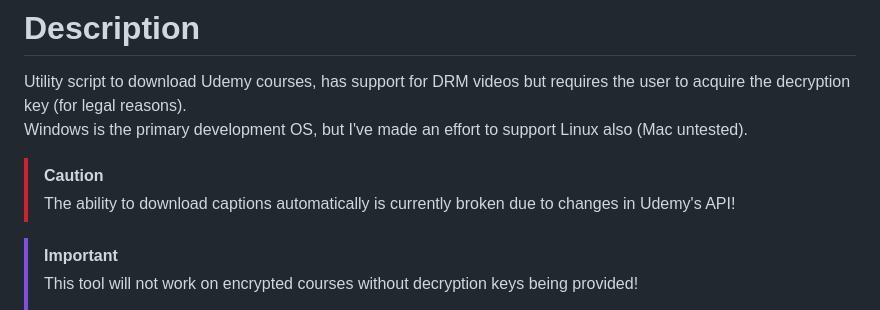
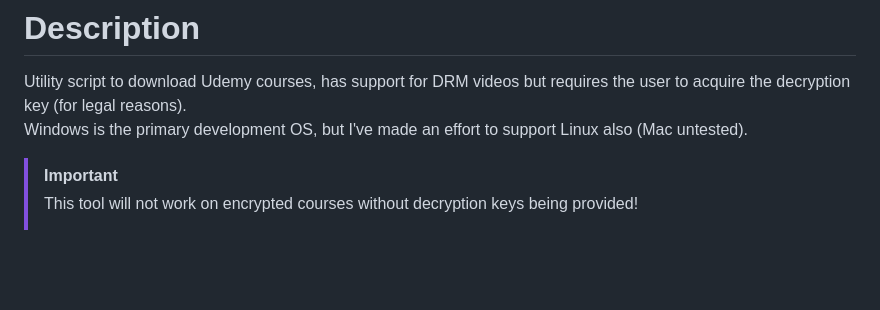
Before and after one commit to Puyodead1/udemy-downloader, a Markdown page: README.md, the part around the change. Rendered like a GitHub page; blank space fills up the shorter version.

```diff
--- a/README.md
+++ b/README.md
@@ -19,9 +19,6 @@
 
 Utility script to download Udemy courses, has support for DRM videos but requires the user to acquire the decryption key (for legal reasons).<br>
 Windows is the primary development OS, but I've made an effort to support Linux also (Mac untested).
-
-> [!CAUTION]
-> The ability to download captions automatically is currently broken due to changes in Udemy's API!
 
 > [!IMPORTANT]
 > This tool will not work on encrypted courses without decryption keys being provided!
```
